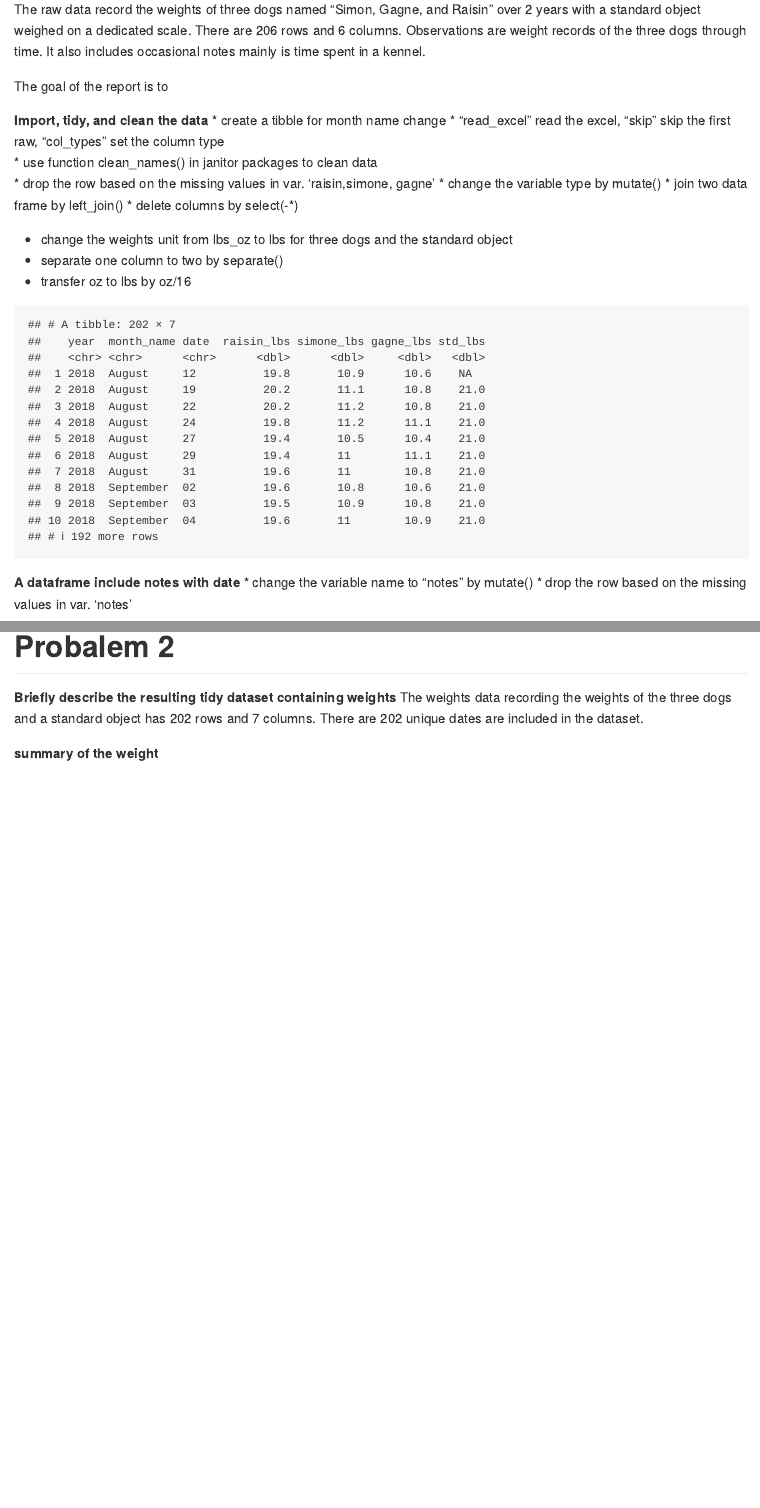
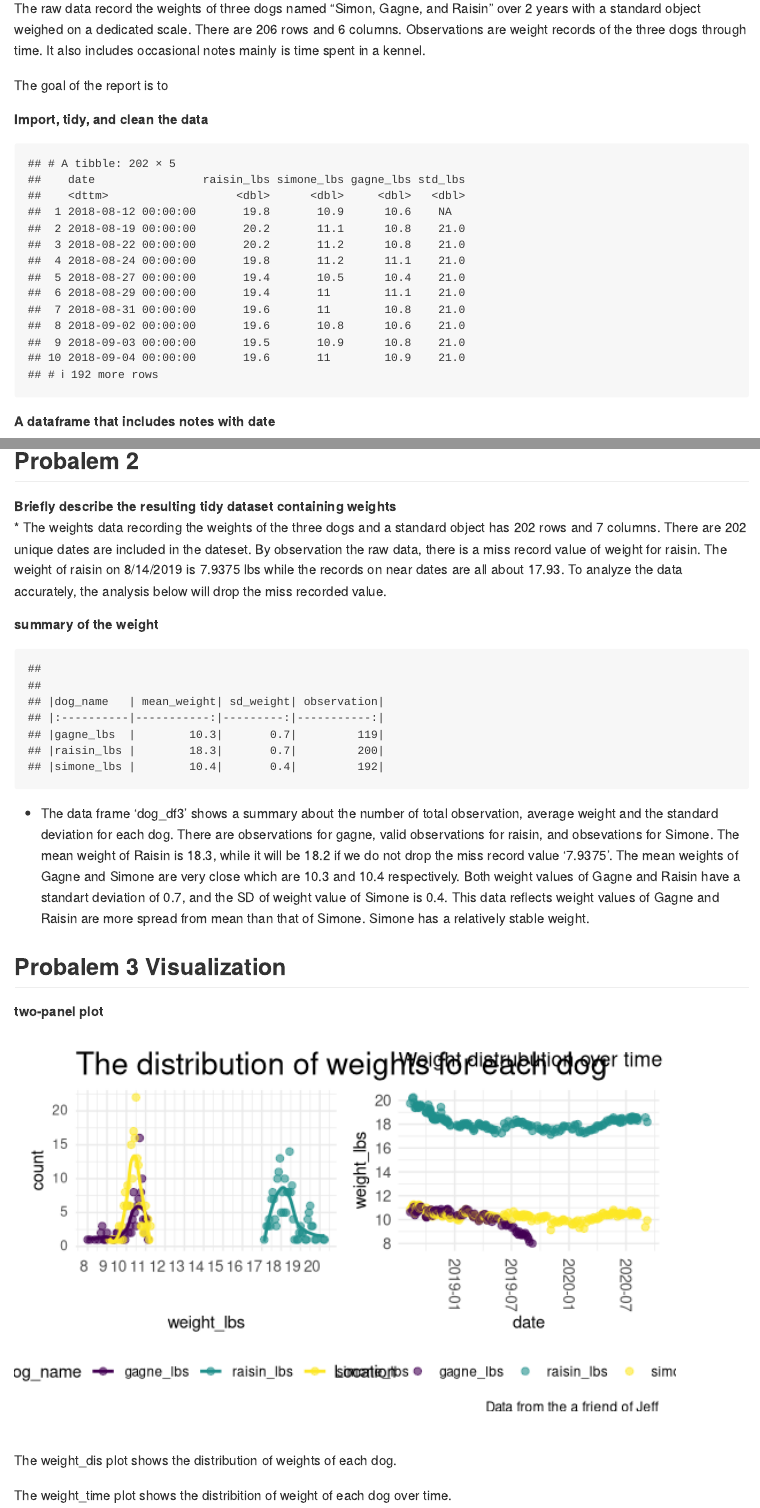
Before and after one commit to chenxin214/p8105_mtp_cz2634, an R Markdown document (p8105_mtp_cz2634.Rmd): the page in a window 1100 px wide, from 280 px down before the commit and from 260 px down after it, so that both start at the same text, and a second part further down, joined at a grey line. Rendered offline with R 4.5, knitr and Pandoc, with nearby package versions; column names are cleaned by a stand-in for the janitor package.

Commit message:
Finish probalem 3

````diff
--- a/p8105_mtp_cz2634.Rmd
+++ b/p8105_mtp_cz2634.Rmd
@@ -37,16 +39,9 @@ The raw data record the weights of three dogs named "Simon, Gagne, and Raisin" o
 The goal of the report is to
 
 **Import, tidy, and clean the data**
-* create a tibble for month name change
-* "read_excel" read the excel, "skip" skip the first raw, "col_types" set the column type
-* use function clean_names() in janitor packages to clean data
-* drop the row based on the missing values in var. 'raisin,simone, gagne'
-* change the variable type by mutate()
-* join two data frame by left_join()
-* delete columns by select(-*)
-```{r month_name}
-month_df = tibble(month = 1:12, month_name = month.name)
-```
 
-```{r year_month_date}
-#separate the variable "date" to three columns "year, month, date"
+```{r}
+#change the weights unit from lbs_oz to lbs for three dogs and the standard object
+#read the excel, "skip" skip the first raw, "col_types" set the column type
+#use function clean_names() in janitor packages to clean data
+#drop the row based on the missing values in var. 'raisin,simone, gagne
@@ -63,10 +52,4 @@ dog_df = read_excel("./data/dogweights_07sept2020.xlsx", skip = 1, col_types = c
-* change the weights unit from lbs_oz to lbs for three dogs and the standard object
-* separate one column to two by separate()
-* transfer oz to lbs by oz/16
-
-```{r}
-weight_df = dog_df %>%
-  #change the weights unit from lbs_oz to labs for dog raisin
+  select(-x6) %>%
   separate(raisin, into = c("lbs", "oz"), sep = 2) %>%
   mutate(
     lbs = as.numeric(lbs),
@@ -94,7 +77,8 @@ weight_df = dog_df %>%
 print()
 ```
 
+```{r month_name}
+month_df = tibble(month = 1:12, month_name = month.name)
+```
 
-**A dataframe include notes with date**
-* change the variable name to "notes" by mutate()
-* drop the row based on the missing values in var. 'notes'
+```{r weight_df}
@@ -101,2 +99,3 @@ print()
+**A dataframe that includes notes with date**
 
 ```{r}
@@ -124,10 +126,13 @@ write.csv(notes_df, "./data/notes.xlsx")
 ```
 
-# Probalem 2
+## Probalem 2
 **Briefly describe the resulting tidy dataset containing weights**
-The weights data recording the weights of the three dogs and a standard object has `r nrow(weight_df)` rows and `r ncol(weight_df)` columns.  There are `r nrow(weight_df)` unique dates are included in the dataset.
+* The weights data recording the weights of the three dogs and a standard object has `r nrow(weight_df)` rows and `r ncol(weight_df)` columns.  There are `r nrow(weight_df)` unique dates are included in the dateset. By observation the raw data, there is a miss record value of weight for raisin. The weight of raisin on 8/14/2019 is 7.9375 lbs while the records on near dates are all about 17.93. To analyze the data accurately, the analysis below will drop the miss recorded value.
 
 **summary of the weight**
 
 ```{r}
 #calculate the mean and sd of each and every column, ignoring missing values
+dog_df2 =
+  dog_df %>%
+  select(-std_lbs) %>%
@@ -137,11 +139,72 @@ dogs_df =
   pivot_longer(
-    raisin_lbs:std_lbs,
+    raisin_lbs:gagne_lbs,
     names_to = "dog_name",
     values_to = "weight_lbs") %>%
-  mutate(weight_lbs = as.integer(weight_lbs)) %>%
+  filter(weight_lbs != "7.9375") %>% #drop the value of 7.9375
+  drop_na()
+```
+
+```{r}
+dog_df3 = dog_df2 %>%
   group_by(dog_name) %>%
   summarize(mean_weight = mean(weight_lbs, na.rm = TRUE),
             sd_weight = sd(weight_lbs, na.rm = TRUE),
             observation = n()) %>%
   knitr::kable(digits = 1) #creat a table and the digits and put one place to the decimal
+print(dog_df3)
 ```
+* The data frame 'dog_df3'  shows a summary about the number of total observation, average weight and the standard deviation for each dog. There are `r nrow(dog_df$gagne_lbs)` observations for gagne, `r (nrow(dog_df$raisin_lbs))-1` valid observations for raisin, and `r nrow(dog_df$simone_lbs)` obsevations for Simone. The mean weight of Raisin is 18.3, while it will be 18.2 if we do not drop the miss record value '7.9375'. The mean weights of Gagne and Simone are very close which are 10.3 and 10.4 respectively. Both weight values of Gagne and Raisin have a standart deviation of 0.7, and the SD of weight value of Simone is 0.4. This data reflects weight values of Gagne and Raisin are more spread from mean than that of Simone. Simone has a relatively stable weight.
+
+## Probalem 3 Visualization
+**two-panel plot**
+
+```{r weight_dis}
+weight_dis = dog_df2 %>%
+  group_by(dog_name, weight_lbs) %>%
+  summarize(count = n()) %>%
+  ggplot(aes(x = weight_lbs, y = count, color = dog_name)) +
+  geom_point(aes(group = dog_name), alpha = 0.6, size = 2) +
+  geom_smooth(se = FALSE) +
+  theme(
+    plot.title = element_text(lineheight = 4, color = "black", size = 20),
+    axis.text.x = element_text(angle = 0, vjust = 0.5, hjust = 1, size = 10)) +
+  labs(title = "The distribution of weights for each dog",
+    x = "weight_lbs",
+    y = "count") +
+  scale_x_continuous(
+    breaks = seq(8,20,1),
+    labels = as.character(c(8:20))) +
+  viridis::scale_color_viridis(discrete = TRUE)
+```
+
+
+```{r weight_over_time}
+weight_time = dog_df2 %>%
+  ggplot(aes(x = date, y = weight_lbs)) +
+  geom_point(aes(color = dog_name), alpha = .6, size = 2) +
+  scale_y_continuous(breaks = c(8, 10, 12, 14,16,18,20,22),
+                     labels = c("8", "10", "12", "14", "16", "18", "20", "22"))+
+  theme(
+    axis.text.y = element_text(vjust = 0.5, hjust = 1, size = 10),
+    axis.text.x = element_text(angle = -90, vjust = 0.5, hjust = 1, size = 10))+
+  labs(
+    title = "Weight distrubution over time",
+    x = "date",
+    y = "weight_lbs",
+    caption = "Data from the a friend of Jeff") +
+   viridis::scale_color_viridis(
+    name = "Location",
+    discrete = TRUE
+)
+
+```
+
+```{r}
+(weight_dis + weight_time)+ plot_layout(widths = 10, heights = 20)
+```
+
+The weight_dis plot shows the distribution of weights of each dog.
+
+
+
+The weight_time plot shows the distribition of weight of each dog over time.
````
Also changed, not shown: p8105_mtp_cz2634.Rmd (40 more changed lines).
